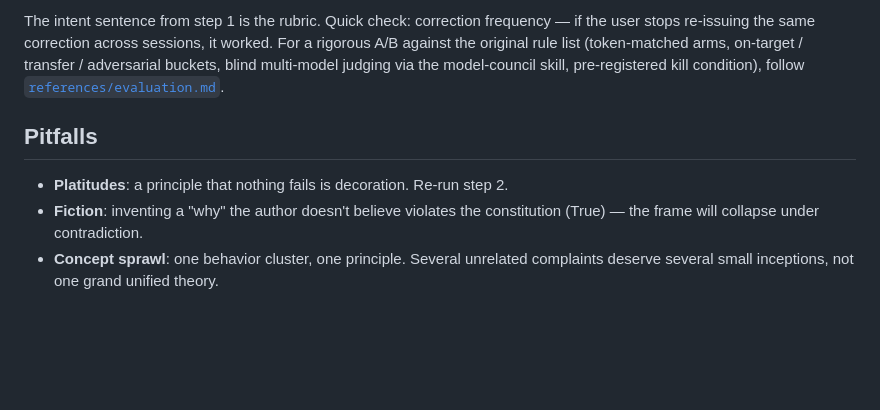
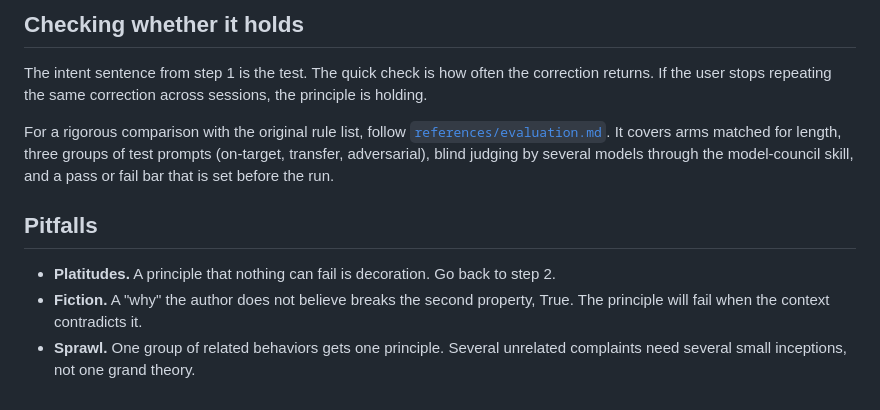
Before and after one commit to hgkahng/skills, a Markdown page: skills/inception/SKILL.md, the part around one of its changes. Rendered like a GitHub page; blank space fills up the shorter version.

```diff
--- a/skills/inception/SKILL.md
+++ b/skills/inception/SKILL.md
@@ -98,15 +109,21 @@ rules missed (e.g. rambling code comments — never mentioned, still derived).
 
-The intent sentence from step 1 is the rubric. Quick check: correction frequency —
-if the user stops re-issuing the same correction across sessions, it worked. For a
-rigorous A/B against the original rule list (token-matched arms, on-target /
-transfer / adversarial buckets, blind multi-model judging via the model-council
-skill, pre-registered kill condition), follow
-[`references/evaluation.md`](references/evaluation.md).
+## Checking whether it holds
+
+The intent sentence from step 1 is the test. The quick check is how often the
+correction returns. If the user stops repeating the same correction across
+sessions, the principle is holding.
+
+For a rigorous comparison with the original rule list, follow
+[`references/evaluation.md`](references/evaluation.md). It covers arms matched for
+length, three groups of test prompts (on-target, transfer, adversarial), blind
+judging by several models through the model-council skill, and a pass or fail bar
+that is set before the run.
 
 ## Pitfalls
 
-- **Platitudes**: a principle that nothing fails is decoration. Re-run step 2.
-- **Fiction**: inventing a "why" the author doesn't believe violates the
-  constitution (True) — the frame will collapse under contradiction.
-- **Concept sprawl**: one behavior cluster, one principle. Several unrelated
-  complaints deserve several small inceptions, not one grand unified theory.
+- **Platitudes.** A principle that nothing can fail is decoration. Go back to
+  step 2.
+- **Fiction.** A "why" the author does not believe breaks the second property,
+  True. The principle will fail when the context contradicts it.
+- **Sprawl.** One group of related behaviors gets one principle. Several unrelated
+  complaints need several small inceptions, not one grand theory.
```
Also changed, not shown: other parts of skills/inception/SKILL.md (+75 -64 lines).
